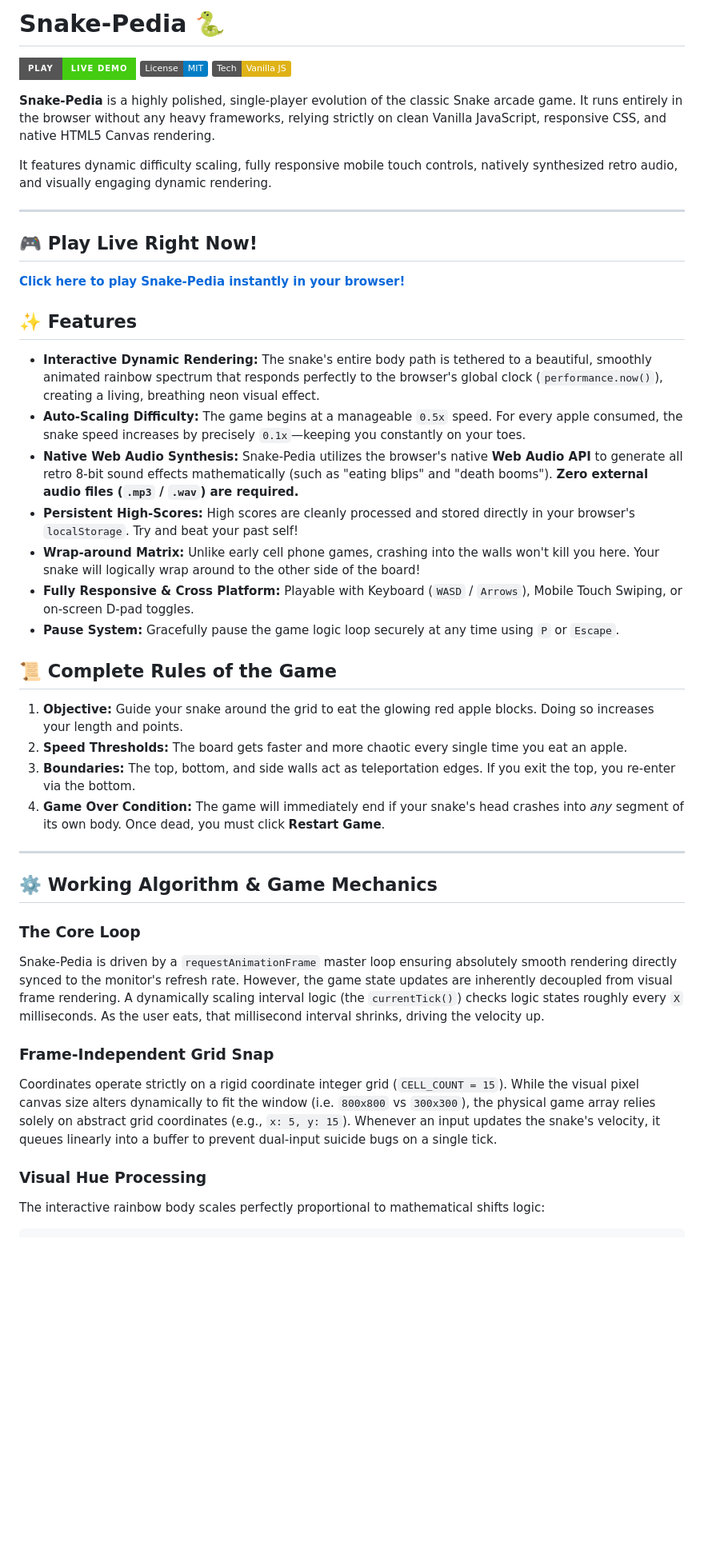
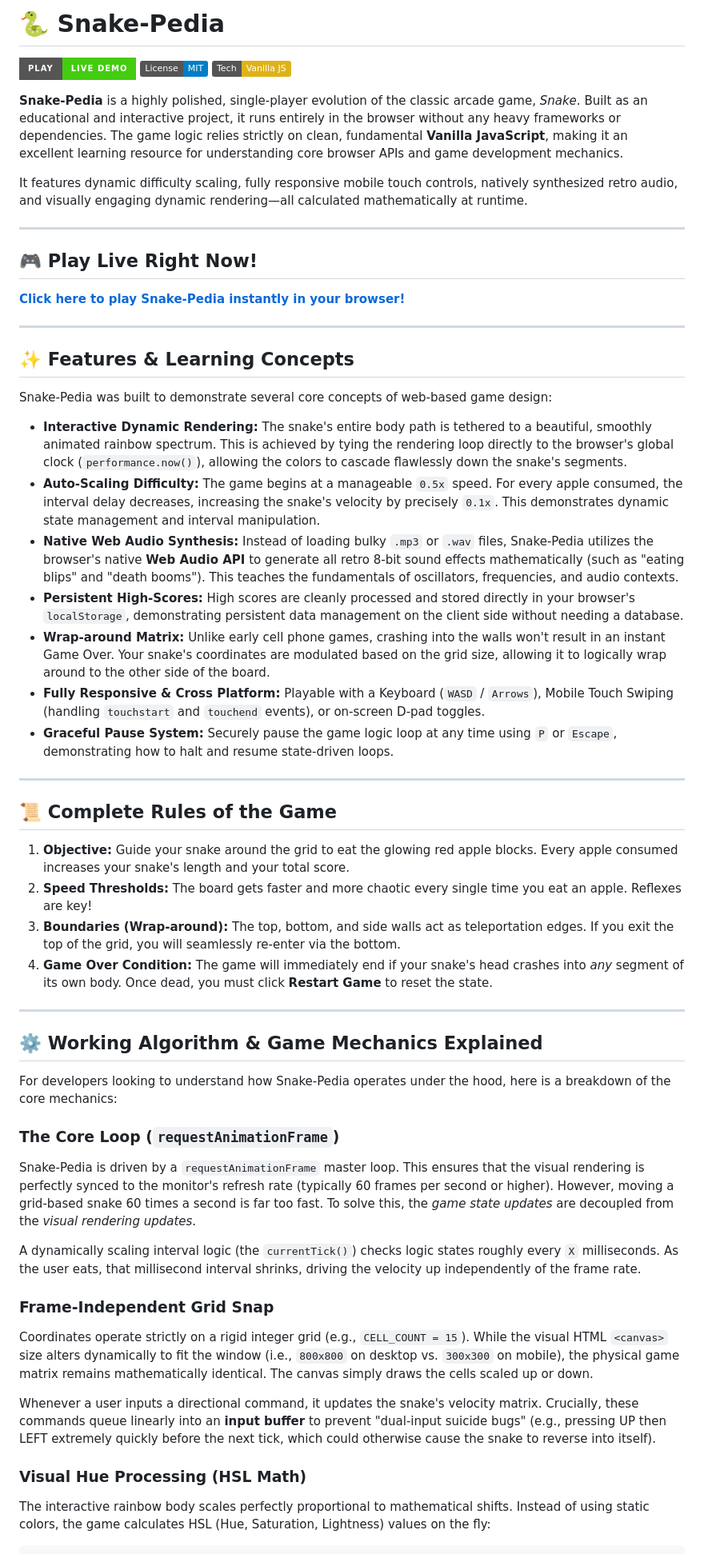
Before and after one commit to Nirmalya-C/Snake-Pedia, a Markdown page: README.md, the part around one of its changes. Shown at 80% size. Drawn GitHub-style; badges without logos; blank space fills up the shorter version.

Commit message:
Updated README.md with new content on 2026-04-02

````diff
--- a/README.md
+++ b/README.md
@@ -1,12 +1,12 @@
-# Snake-Pedia 🐍
+# 🐍 Snake-Pedia
 
 [![Play Game](https://img.shields.io/badge/Play-Live_Demo-success?style=for-the-badge)](https://nirmalya-c.github.io/Snake-Pedia/)
 [![License](https://img.shields.io/badge/License-MIT-blue.svg)](LICENSE)
 [![Vanilla JS](https://img.shields.io/badge/Tech-Vanilla_JS-yellow.svg)]()
 
-**Snake-Pedia** is a highly polished, single-player evolution of the classic Snake arcade game. It runs entirely in the browser without any heavy frameworks, relying strictly on clean Vanilla JavaScript, responsive CSS, and native HTML5 Canvas rendering.
+**Snake-Pedia** is a highly polished, single-player evolution of the classic arcade game, *Snake*. Built as an educational and interactive project, it runs entirely in the browser without any heavy frameworks or dependencies. The game logic relies strictly on clean, fundamental **Vanilla JavaScript**, making it an excellent learning resource for understanding core browser APIs and game development mechanics.
 
-It features dynamic difficulty scaling, fully responsive mobile touch controls, natively synthesized retro audio, and visually engaging dynamic rendering.
+It features dynamic difficulty scaling, fully responsive mobile touch controls, natively synthesized retro audio, and visually engaging dynamic rendering—all calculated mathematically at runtime.
 
 ---
 
@@ -14,35 +14,46 @@ It features dynamic difficulty scaling, fully responsive mobile touch controls,
 
 **[Click here to play Snake-Pedia instantly in your browser!](https://nirmalya-c.github.io/Snake-Pedia/)**
 
-## ✨ Features
+---
 
-- **Interactive Dynamic Rendering:** The snake's entire body path is tethered to a beautiful, smoothly animated rainbow spectrum that responds perfectly to the browser's global clock (`performance.now()`), creating a living, breathing neon visual effect.
-- **Auto-Scaling Difficulty:** The game begins at a manageable `0.5x` speed. For every apple consumed, the snake speed increases by precisely `0.1x`—keeping you constantly on your toes.
-- **Native Web Audio Synthesis:** Snake-Pedia utilizes the browser's native **Web Audio API** to generate all retro 8-bit sound effects mathematically (such as "eating blips" and "death booms"). **Zero external audio files (`.mp3` / `.wav`) are required.**
-- **Persistent High-Scores:** High scores are cleanly processed and stored directly in your browser's `localStorage`. Try and beat your past self!
-- **Wrap-around Matrix:** Unlike early cell phone games, crashing into the walls won't kill you here. Your snake will logically wrap around to the other side of the board!
-- **Fully Responsive & Cross Platform:** Playable with Keyboard (`WASD` / `Arrows`), Mobile Touch Swiping, or on-screen D-pad toggles.
-- **Pause System:** Gracefully pause the game logic loop securely at any time using `P` or `Escape`.
+## ✨ Features & Learning Concepts
+
+Snake-Pedia was built to demonstrate several core concepts of web-based game design:
+
+- **Interactive Dynamic Rendering:** The snake's entire body path is tethered to a beautiful, smoothly animated rainbow spectrum. This is achieved by tying the rendering loop directly to the browser's global clock (`performance.now()`), allowing the colors to cascade flawlessly down the snake's segments.
+- **Auto-Scaling Difficulty:** The game begins at a manageable `0.5x` speed. For every apple consumed, the interval delay decreases, increasing the snake's velocity by precisely `0.1x`. This demonstrates dynamic state management and interval manipulation.
+- **Native Web Audio Synthesis:** Instead of loading bulky `.mp3` or `.wav` files, Snake-Pedia utilizes the browser's native **Web Audio API** to generate all retro 8-bit sound effects mathematically (such as "eating blips" and "death booms"). This teaches the fundamentals of oscillators, frequencies, and audio contexts.
+- **Persistent High-Scores:** High scores are cleanly processed and stored directly in your browser's `localStorage`, demonstrating persistent data management on the client side without needing a database.
+- **Wrap-around Matrix:** Unlike early cell phone games, crashing into the walls won't result in an instant Game Over. Your snake's coordinates are modulated based on the grid size, allowing it to logically wrap around to the other side of the board.
+- **Fully Responsive & Cross Platform:** Playable with a Keyboard (`WASD` / `Arrows`), Mobile Touch Swiping (handling `touchstart` and `touchend` events), or on-screen D-pad toggles.
+- **Graceful Pause System:** Securely pause the game logic loop at any time using `P` or `Escape`, demonstrating how to halt and resume state-driven loops.
+
+---
 
 ## 📜 Complete Rules of the Game
 
-1. **Objective:** Guide your snake around the grid to eat the glowing red apple blocks. Doing so increases your length and points.
-2. **Speed Thresholds:** The board gets faster and more chaotic every single time you eat an apple.
-3. **Boundaries:** The top, bottom, and side walls act as teleportation edges. If you exit the top, you re-enter via the bottom.
-4. **Game Over Condition:** The game will immediately end if your snake's head crashes into *any* segment of its own body. Once dead, you must click **Restart Game**.
+1. **Objective:** Guide your snake around the grid to eat the glowing red apple blocks. Every apple consumed increases your snake's length and your total score.
+2. **Speed Thresholds:** The board gets faster and more chaotic every single time you eat an apple. Reflexes are key!
+3. **Boundaries (Wrap-around):** The top, bottom, and side walls act as teleportation edges. If you exit the top of the grid, you will seamlessly re-enter via the bottom.
+4. **Game Over Condition:** The game will immediately end if your snake's head crashes into *any* segment of its own body. Once dead, you must click **Restart Game** to reset the state.
 
 ---
 
-## ⚙️ Working Algorithm & Game Mechanics
+## ⚙️ Working Algorithm & Game Mechanics Explained
 
-### The Core Loop
-Snake-Pedia is driven by a `requestAnimationFrame` master loop ensuring absolutely smooth rendering directly synced to the monitor's refresh rate. However, the game state updates are inherently decoupled from visual frame rendering.
-A dynamically scaling interval logic (the `currentTick()`) checks logic states roughly every `X` milliseconds. As the user eats, that millisecond interval shrinks, driving the velocity up.
+For developers looking to understand how Snake-Pedia operates under the hood, here is a breakdown of the core mechanics:
+
+### The Core Loop (`requestAnimationFrame`)
+Snake-Pedia is driven by a `requestAnimationFrame` master loop. This ensures that the visual rendering is perfectly synced to the monitor's refresh rate (typically 60 frames per second or higher). However, moving a grid-based snake 60 times a second is far too fast. To solve this, the *game state updates* are decoupled from the *visual rendering updates*.
+
+A dynamically scaling interval logic (the `currentTick()`) checks logic states roughly every `X` milliseconds. As the user eats, that millisecond interval shrinks, driving the velocity up independently of the frame rate.
 
 ### Frame-Independent Grid Snap
-Coordinates operate strictly on a rigid coordinate integer grid (`CELL_COUNT = 15`). While the visual pixel canvas size alters dynamically to fit the window (i.e. `800x800` vs `300x300`), the physical game array relies solely on abstract grid coordinates (e.g., `x: 5, y: 15`).
-Whenever an input updates the snake's velocity, it queues linearly into a buffer to prevent dual-input suicide bugs on a single tick.
+Coordinates operate strictly on a rigid integer grid (e.g., `CELL_COUNT = 15`). While the visual HTML `<canvas>` size alters dynamically to fit the window (i.e., `800x800` on desktop vs. `300x300` on mobile), the physical game matrix remains mathematically identical. The canvas simply draws the cells scaled up or down.
 
-### Visual Hue Processing
-The interactive rainbow body scales perfectly proportional to mathematical shifts logic:
+Whenever a user inputs a directional command, it updates the snake's velocity matrix. Crucially, these commands queue linearly into an **input buffer** to prevent "dual-input suicide bugs" (e.g., pressing UP then LEFT extremely quickly before the next tick, which could otherwise cause the snake to reverse into itself).
+
+### Visual Hue Processing (HSL Math)
+The interactive rainbow body scales perfectly proportional to mathematical shifts. Instead of using static colors, the game calculates HSL (Hue, Saturation, Lightness) values on the fly:
+
 ```javascript
````
Also changed, not shown: other parts of README.md (+21 -12 lines).
